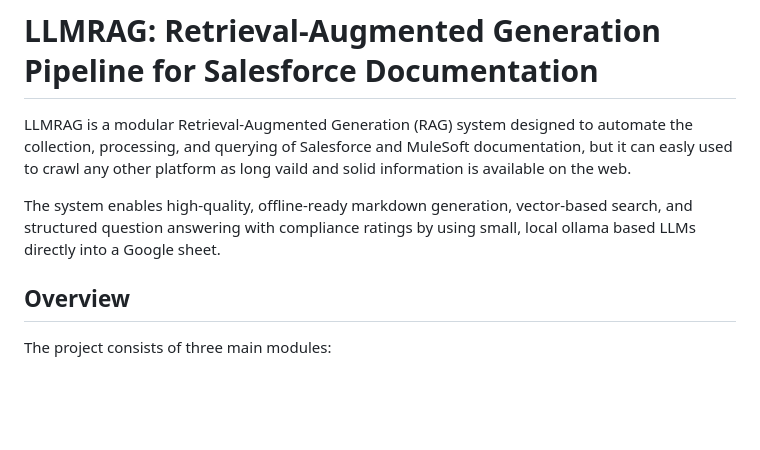
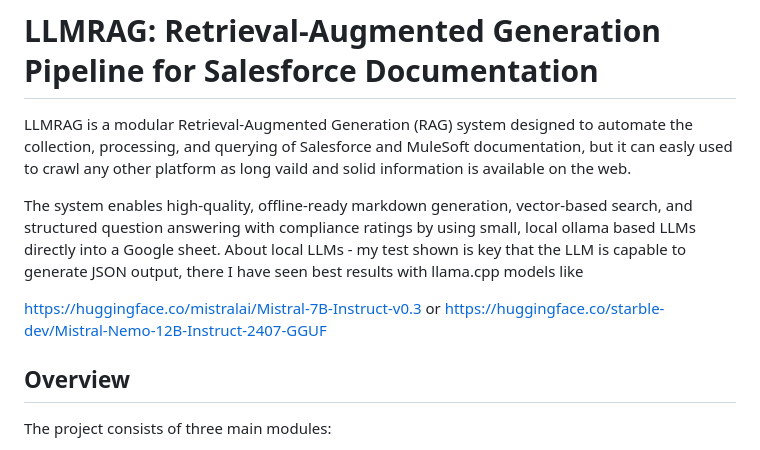
Before and after one commit to jkoenig72/llmrag, a Markdown page: README.md, the part around the change. GitHub-like rendering; blank space fills up the shorter version.

```diff
--- a/README.md
+++ b/README.md
@@ -2,7 +2,9 @@
 
 LLMRAG is a modular Retrieval-Augmented Generation (RAG) system designed to automate the collection, processing, and querying of Salesforce and MuleSoft documentation, but it can easly used to crawl any other platform as long vaild and solid information is available on the web.
 
-The system enables high-quality, offline-ready markdown generation, vector-based search, and structured question answering with compliance ratings by using small, local ollama based LLMs directly into a Google sheet.
+The system enables high-quality, offline-ready markdown generation, vector-based search, and structured question answering with compliance ratings by using small, local ollama based LLMs directly into a Google sheet. About local LLMs - my test shown is key that the LLM is capable to generate JSON output, there I have seen best results with llama.cpp models like
+
+https://huggingface.co/mistralai/Mistral-7B-Instruct-v0.3 or https://huggingface.co/starble-dev/Mistral-Nemo-12B-Instruct-2407-GGUF
 
 ## Overview
 
```
